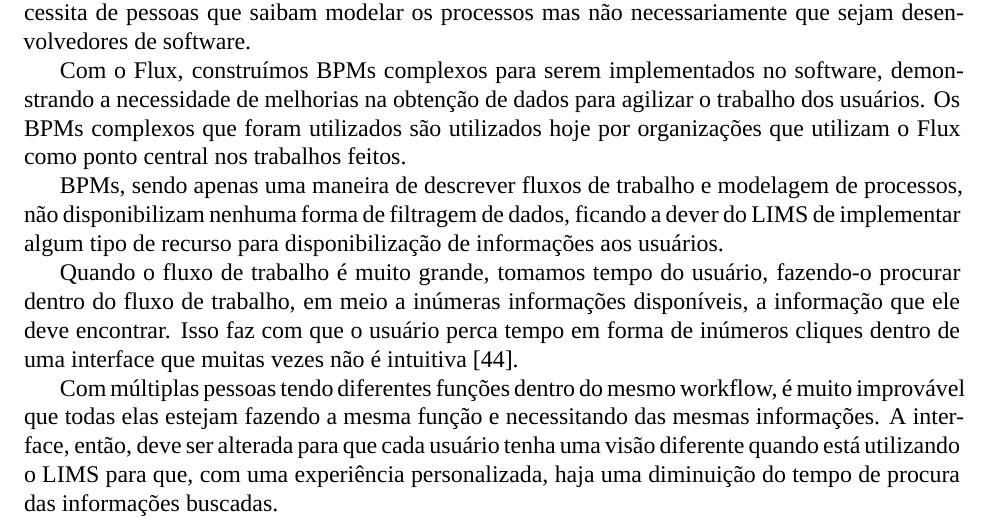
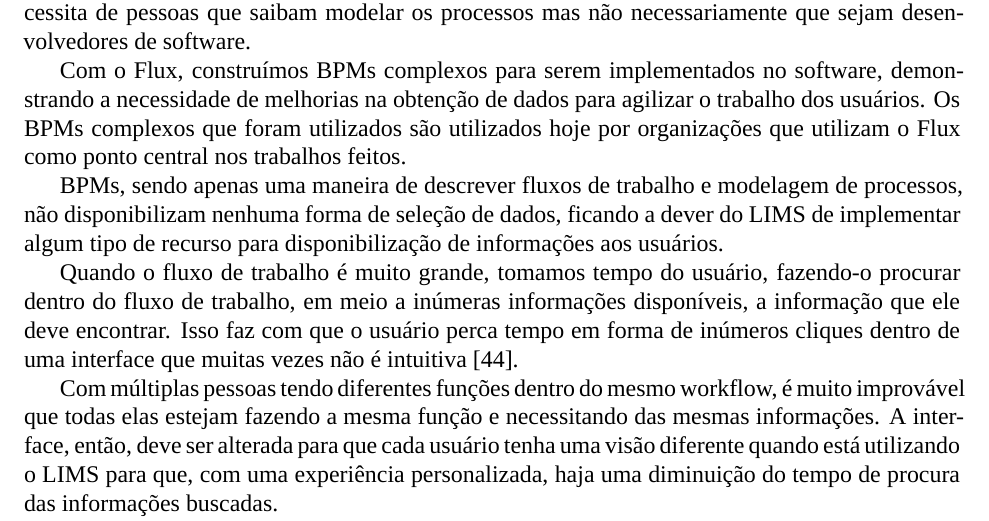
Before and after one commit to Marinell0/Mestrado, a LaTeX paper (main.tex, which reads sections-v2/3-lims_workflows/1-flux.tex): part of page 19 of 52, cut so that both start at the same text. Compiled offline with XeLaTeX; a missing font is replaced by an installed copy or a similar font.

Commit message:
Change "filtragem" to "seleção"

```diff
--- a/sections-v2/3-lims_workflows/1-flux.tex
+++ b/sections-v2/3-lims_workflows/1-flux.tex
@@ -29,7 +29,7 @@ Isso diminui (mas não elimina) alguns dos problemas que envolvem LIMS que imple
 
 Com o Flux, construímos BPMs complexos para serem implementados no software, demonstrando a necessidade de melhorias na obtenção de dados para agilizar o trabalho dos usuários. Os BPMs complexos que foram utilizados são utilizados hoje por organizações que utilizam o Flux como ponto central nos trabalhos feitos.
 
-BPMs, sendo apenas uma maneira de descrever fluxos de trabalho e modelagem de processos, não disponibilizam nenhuma forma de filtragem de dados, ficando a dever do LIMS de implementar algum tipo de recurso para disponibilização de informações aos usuários.
+BPMs, sendo apenas uma maneira de descrever fluxos de trabalho e modelagem de processos, não disponibilizam nenhuma forma de seleção de dados, ficando a dever do LIMS de implementar algum tipo de recurso para disponibilização de informações aos usuários.
 
 Quando o fluxo de trabalho é muito grande, tomamos tempo do usuário, fazendo-o procurar dentro do fluxo de trabalho, em meio a inúmeras informações disponíveis, a informação que ele deve encontrar. Isso faz com que o usuário perca tempo em forma de inúmeros cliques dentro de uma interface que muitas vezes não é intuitiva~\cite{OvationIncNeeded:LIMS}.
 
```
